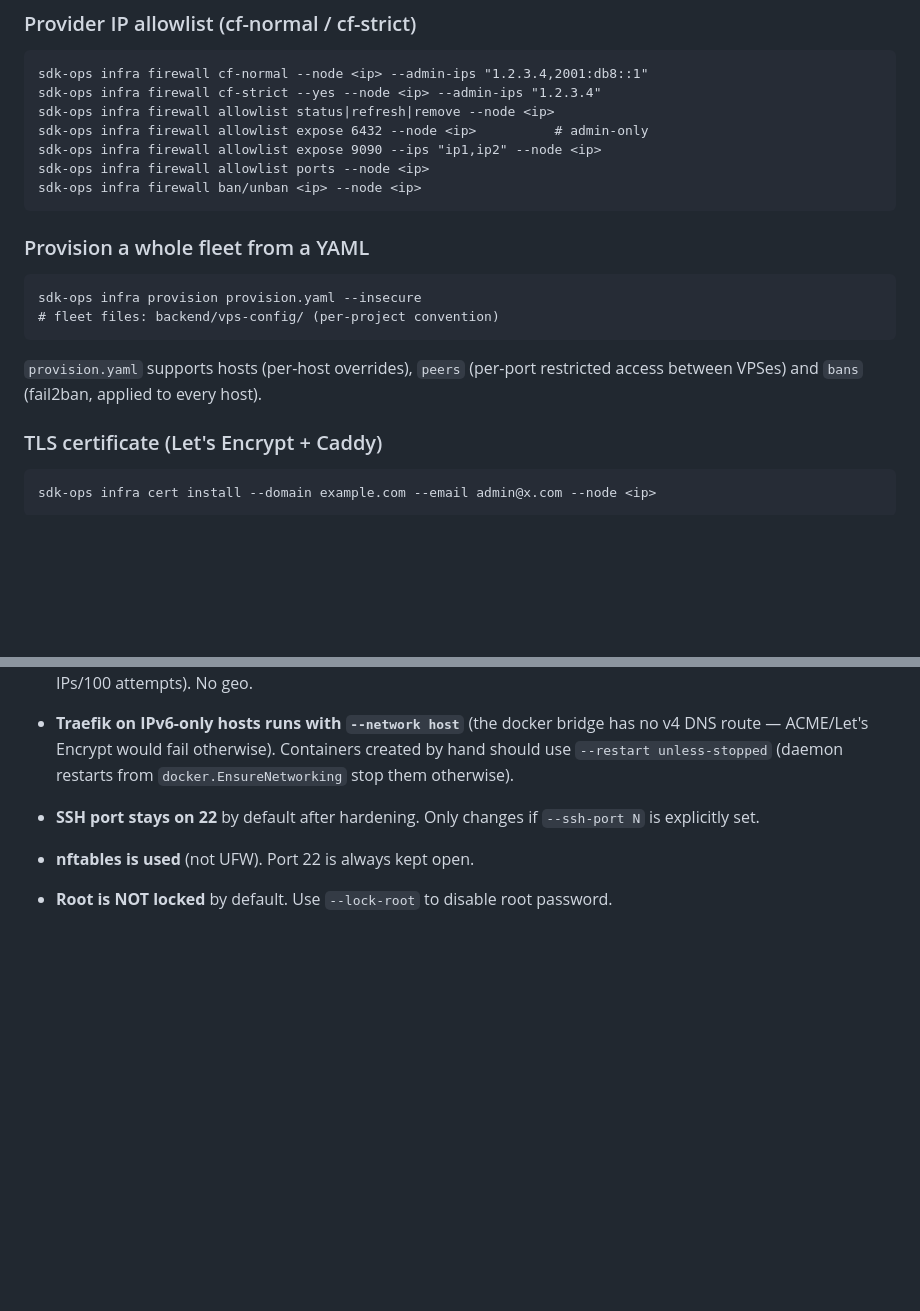
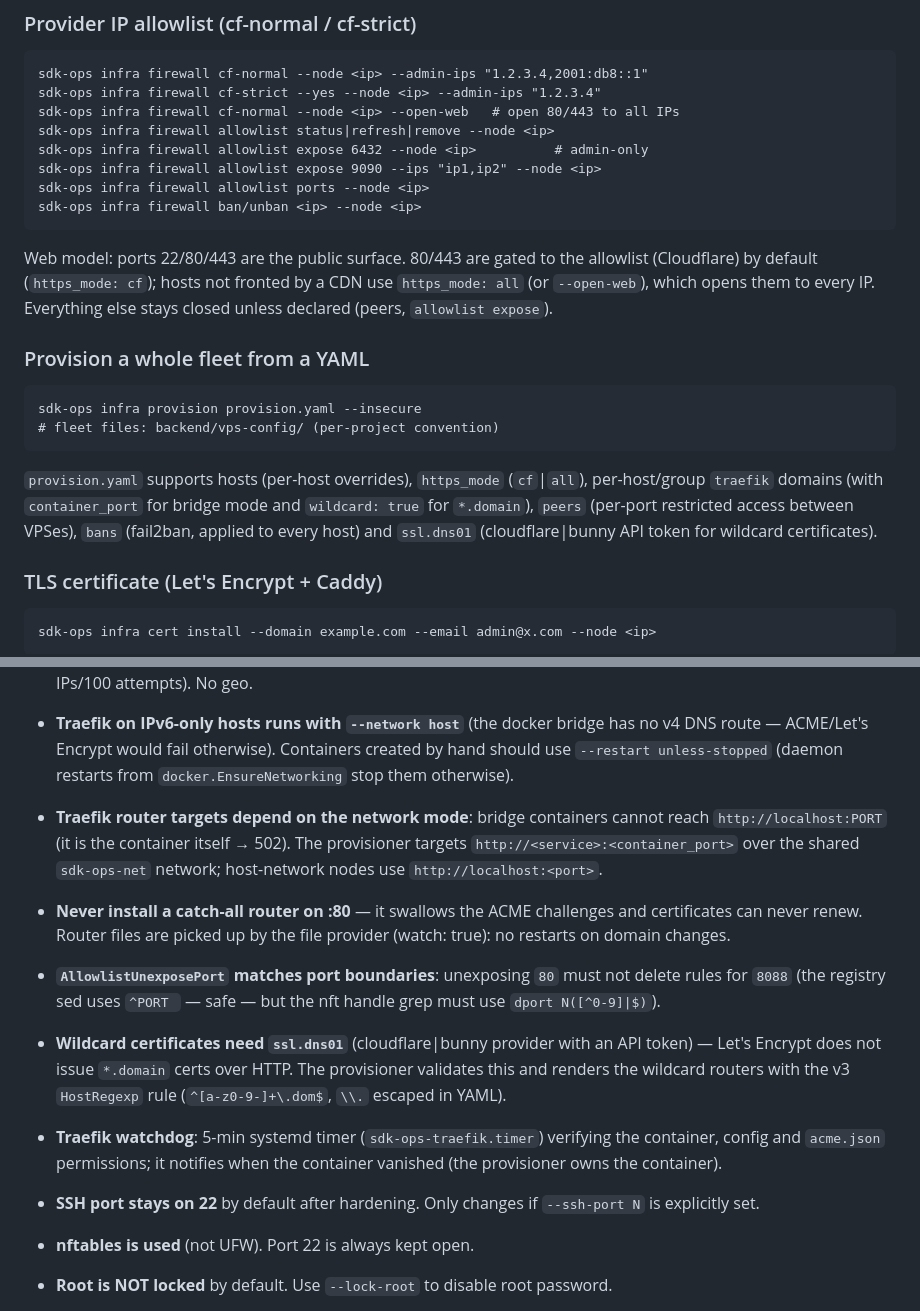
Before and after one commit to natuleadan/sdk-ops, a Markdown page: AGENTS.md, 2 parts joined by grey strips. Rendered like a GitHub page; blank space fills up the shorter version.

````diff
--- a/AGENTS.md
+++ b/AGENTS.md
@@ -191,6 +191,7 @@ sdk-ops infra firewall list --node <ip>
 ```
 sdk-ops infra firewall cf-normal --node <ip> --admin-ips "1.2.3.4,2001:db8::1"
 sdk-ops infra firewall cf-strict --yes --node <ip> --admin-ips "1.2.3.4"
+sdk-ops infra firewall cf-normal --node <ip> --open-web   # open 80/443 to all IPs
 sdk-ops infra firewall allowlist status|refresh|remove --node <ip>
 sdk-ops infra firewall allowlist expose 6432 --node <ip>          # admin-only
 sdk-ops infra firewall allowlist expose 9090 --ips "ip1,ip2" --node <ip>
@@ -198,13 +199,21 @@ sdk-ops infra firewall allowlist ports --node <ip>
 sdk-ops infra firewall ban/unban <ip> --node <ip>
 ```
 
+Web model: ports 22/80/443 are the public surface. 80/443 are gated to the
+allowlist (Cloudflare) by default (`https_mode: cf`); hosts not fronted by a
+CDN use `https_mode: all` (or `--open-web`), which opens them to every IP.
+Everything else stays closed unless declared (peers, `allowlist expose`).
+
 ### Provision a whole fleet from a YAML
 ```
 sdk-ops infra provision provision.yaml --insecure
 # fleet files: backend/vps-config/ (per-project convention)
 ```
-`provision.yaml` supports hosts (per-host overrides), `peers` (per-port
-restricted access between VPSes) and `bans` (fail2ban, applied to every host).
+`provision.yaml` supports hosts (per-host overrides), `https_mode`
+(`cf`|`all`), per-host/group `traefik` domains (with `container_port` for
+bridge mode and `wildcard: true` for `*.domain`), `peers` (per-port
+restricted access between VPSes), `bans` (fail2ban, applied to every host)
+and `ssl.dns01` (cloudflare|bunny API token for wildcard certificates).
 
 ### TLS certificate (Let's Encrypt + Caddy)
 ```
@@ -319,6 +328,23 @@ make build   # go build -o sdk-ops ./cmd/sdk-ops/
   has no v4 DNS route — ACME/Let's Encrypt would fail otherwise). Containers
   created by hand should use `--restart unless-stopped` (daemon restarts from
   `docker.EnsureNetworking` stop them otherwise).
+- **Traefik router targets depend on the network mode**: bridge containers
+  cannot reach `http://localhost:PORT` (it is the container itself → 502).
+  The provisioner targets `http://<service>:<container_port>` over the shared
+  `sdk-ops-net` network; host-network nodes use `http://localhost:<port>`.
+- **Never install a catch-all router on :80** — it swallows the ACME
+  challenges and certificates can never renew. Router files are picked up by
+  the file provider (watch: true): no restarts on domain changes.
+- **`AllowlistUnexposePort` matches port boundaries**: unexposing `80` must
+  not delete rules for `8088` (the registry sed uses `^PORT ` — safe — but
+  the nft handle grep must use `dport N([^0-9]|$)`).
+- **Wildcard certificates need `ssl.dns01`** (cloudflare|bunny provider with
+  an API token) — Let's Encrypt does not issue `*.domain` certs over HTTP.
+  The provisioner validates this and renders the wildcard routers with the
+  v3 `HostRegexp` rule (`^[a-z0-9-]+\.dom$`, `\\.` escaped in YAML).
+- **Traefik watchdog**: 5-min systemd timer (`sdk-ops-traefik.timer`)
+  verifying the container, config and `acme.json` permissions; it notifies
+  when the container vanished (the provisioner owns the container).
 
 - **SSH port stays on 22** by default after hardening. Only changes if `--ssh-port N` is explicitly set.
 - **nftables is used** (not UFW). Port 22 is always kept open.
````
Also changed, not shown: docs/commands.md (+27 -0 lines).
